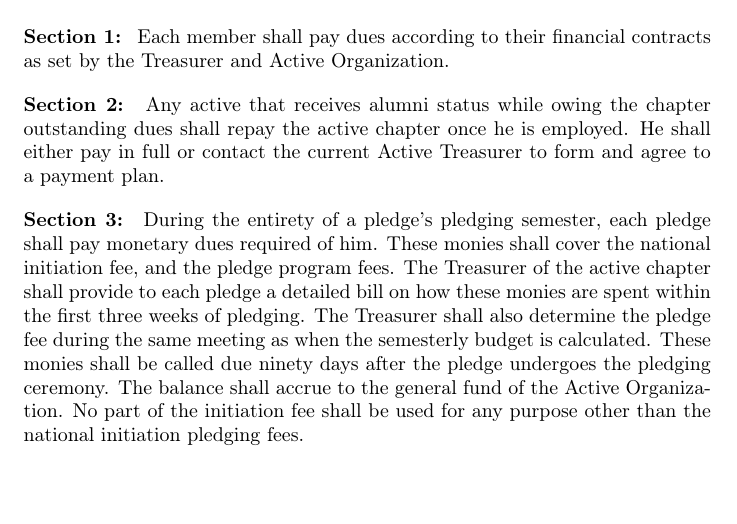
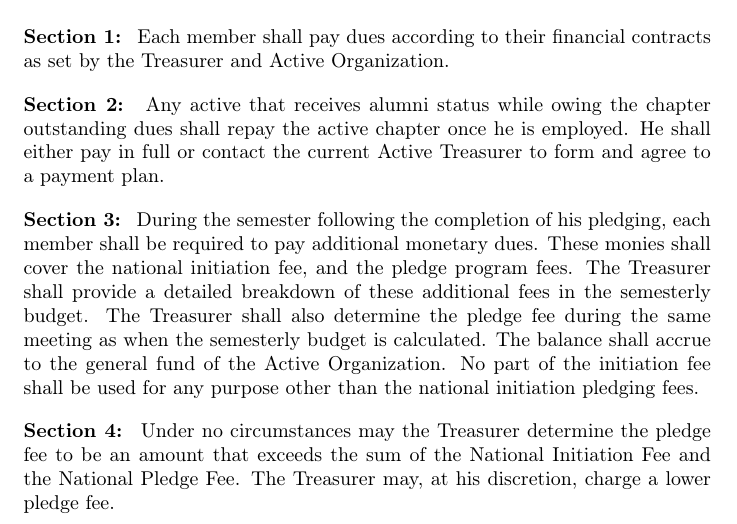
Before and after one commit to outriangle/Local-Constitution, a LaTeX document (main.tex, which reads Bylaws.tex): part of page 15 of 21, cut so that both start at the same text. Compiled offline with pdfLaTeX.

Commit message:
Move pledge fees to after pledging is complete

```diff
--- a/Bylaws.tex
+++ b/Bylaws.tex
@@ -77,7 +77,9 @@
 
 \section Any active that receives alumni status while owing the chapter outstanding dues shall repay the active chapter once he is employed. He shall either pay in full or contact the current Active Treasurer to form and agree to a payment plan.
 
-\section During the entirety of a pledge’s pledging semester, each pledge shall pay monetary dues required of him. These monies shall cover the national initiation fee, and the pledge program fees. The Treasurer of the active chapter shall provide to each pledge a detailed bill on how these monies are spent within the first three weeks of pledging. The Treasurer shall also determine the pledge fee during the same meeting as when the semesterly budget is calculated. These monies shall be called due ninety days after the pledge undergoes the pledging ceremony. The balance shall accrue to the general fund of the Active Organization. No part of the initiation fee shall be used for any purpose other than the national initiation pledging fees.
+\section During the semester following the completion of his pledging, each member shall be required to pay additional monetary dues. These monies shall cover the national initiation fee, and the pledge program fees. The Treasurer shall provide a detailed breakdown of these additional fees in the semesterly budget. The Treasurer shall also determine the pledge fee during the same meeting as when the semesterly budget is calculated. The balance shall accrue to the general fund of the Active Organization. No part of the initiation fee shall be used for any purpose other than the national initiation pledging fees.
+
+\section Under no circumstances may the Treasurer determine the pledge fee to be an amount that exceeds the sum of the National Initiation Fee and the National Pledge Fee. The Treasurer may, at his discretion, charge a lower pledge fee.
 
 \article{Pledging}
 
```
